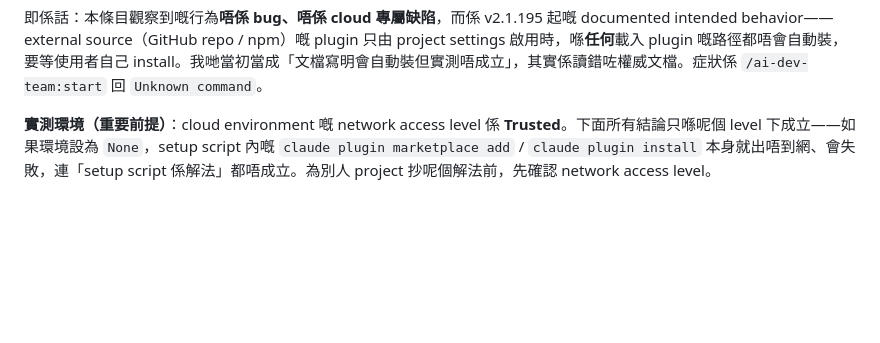
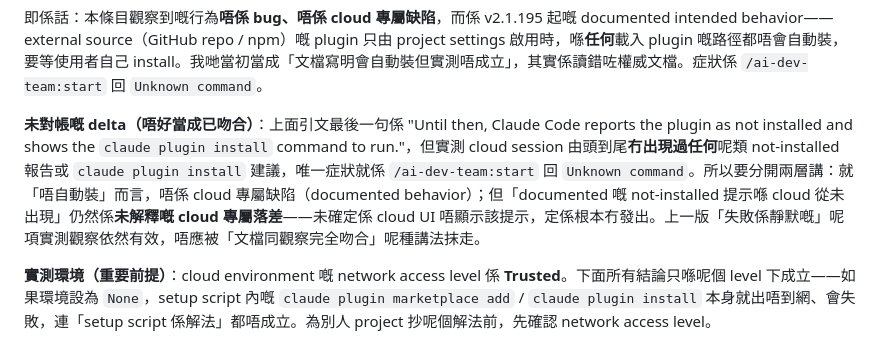
Before and after one commit to dcwhung/claude-teams, a Markdown page: ai-dev-team/shared-knowledge.md, the part around the change. Rendered like a GitHub page; blank space fills up the shorter version.

Commit message:
fix: W-008 | SK-009 標明 not-installed 提示喺 cloud 從未出現嘅未對帳 delta
v2.1.195 引文最後一句寫明會 report plugin as not installed + 顯示
`claude plugin install` 命令，但實測 cloud 由頭到尾冇任何呢類提示，
唯一症狀係 `/ai-dev-team:start` 回 `Unknown command`。
補一句分開兩層：「唔自動裝」唔係 cloud 專屬缺陷，但「documented 提示
喺 cloud 從未出現」仍然係未解釋嘅 cloud 專屬落差（未確定係 UI 唔顯示
定根本冇發出），保住上一版「失敗係靜默嘅」呢項有效實測。

Co-Authored-By: Claude Opus 5 <noreply@anthropic.com>
Claude-Session: https://claude.ai/code/session_01QsE2wBZtscB24YoPqgzbYW

```diff
--- a/ai-dev-team/shared-knowledge.md
+++ b/ai-dev-team/shared-knowledge.md
@@ -187,6 +187,8 @@ Observed sequence：
 **為何以 `discover-plugins` 為權威**：佢有明確版本號（`As of Claude Code v2.1.195`）同明確適用條件（external source、只由 project 嘅 `.claude/settings.json` 啟用、`on any path that loads plugins`）；`cloud-environments` 嗰張表只係一格無版本、無條件嘅 `Yes` 摘要，粒度粗過前者。因此 `有效期至` 嘅覆核條件（「若官方統一兩頁矛盾文檔再覆核」）而家係可操作嘅：覆核時分別重讀上面兩個 anchor，睇 `#what-carries-over-from-your-setup` 表格嗰行有冇改成 `No` 或補上條件，以及 `#configure-team-marketplaces` 嘅 v2.1.195 段落有冇被新版本取代。
 
 即係話：本條目觀察到嘅行為**唔係 bug、唔係 cloud 專屬缺陷**，而係 v2.1.195 起嘅 documented intended behavior——external source（GitHub repo / npm）嘅 plugin 只由 project settings 啟用時，喺**任何**載入 plugin 嘅路徑都唔會自動裝，要等使用者自己 install。我哋當初當成「文檔寫明會自動裝但實測唔成立」，其實係讀錯咗權威文檔。症狀係 `/ai-dev-team:start` 回 `Unknown command`。
+
+**未對帳嘅 delta（唔好當成已吻合）**：上面引文最後一句係 "Until then, Claude Code reports the plugin as not installed and shows the `claude plugin install` command to run."，但實測 cloud session 由頭到尾**冇出現過任何**呢類 not-installed 報告或 `claude plugin install` 建議，唯一症狀就係 `/ai-dev-team:start` 回 `Unknown command`。所以要分開兩層講：就「唔自動裝」而言，唔係 cloud 專屬缺陷（documented behavior）；但「documented 嘅 not-installed 提示喺 cloud 從未出現」仍然係**未解釋嘅 cloud 專屬落差**——未確定係 cloud UI 唔顯示該提示，定係根本冇發出。上一版「失敗係靜默嘅」呢項實測觀察依然有效，唔應被「文檔同觀察完全吻合」呢種講法抹走。
 
 **實測環境（重要前提）**：cloud environment 嘅 network access level 係 **Trusted**。下面所有結論只喺呢個 level 下成立——如果環境設為 `None`，setup script 內嘅 `claude plugin marketplace add` / `claude plugin install` 本身就出唔到網、會失敗，連「setup script 係解法」都唔成立。為別人 project 抄呢個解法前，先確認 network access level。
 
```
